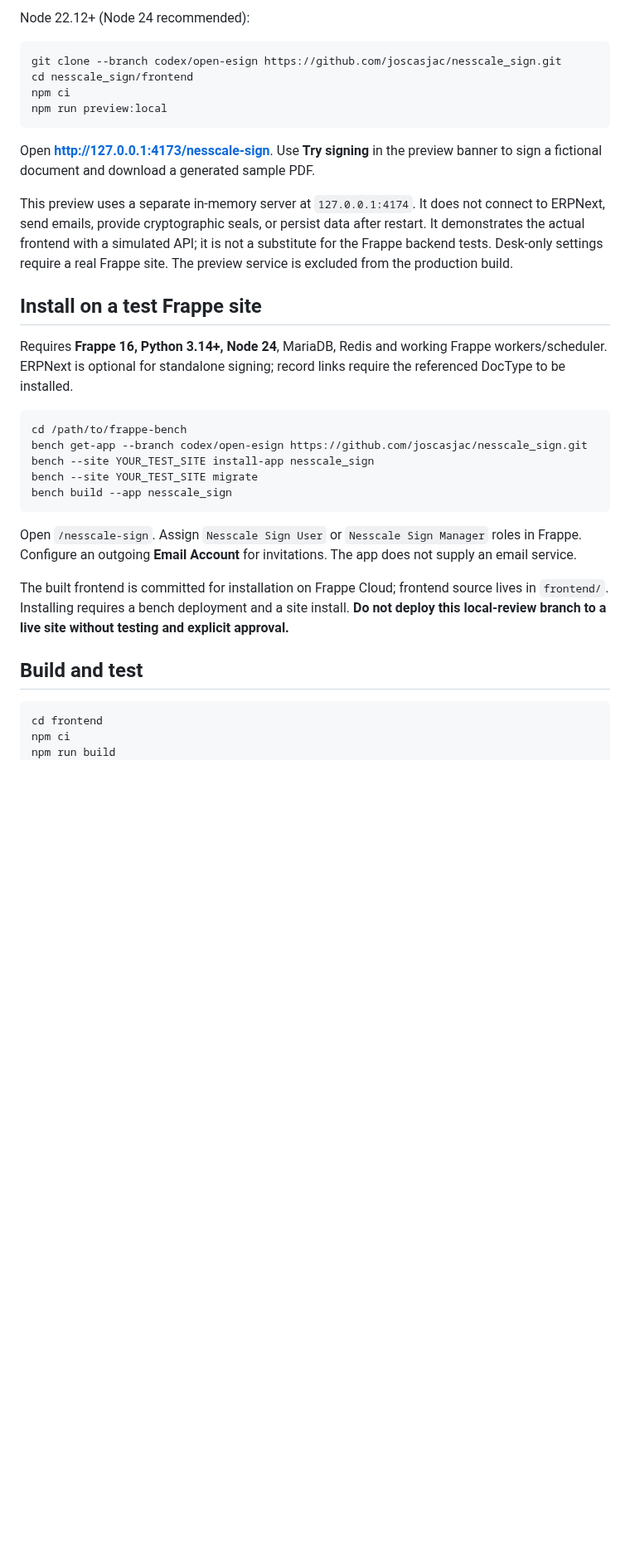
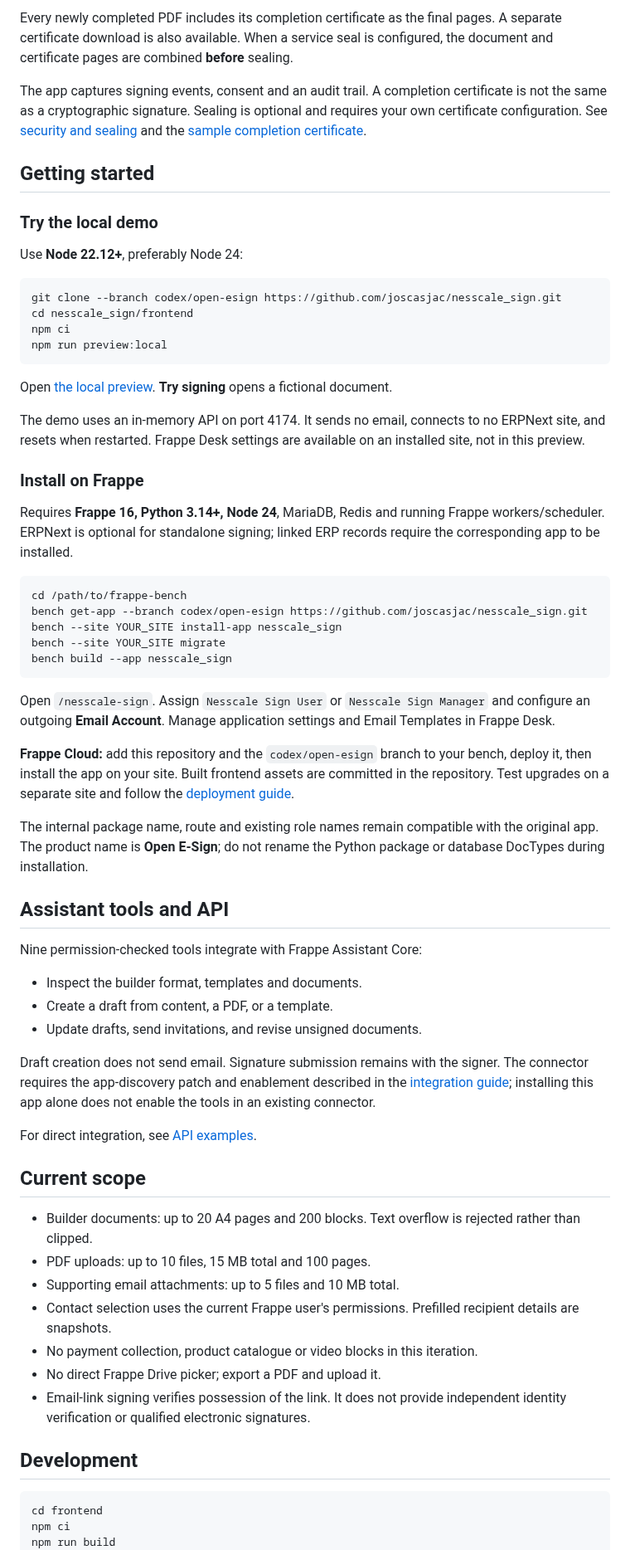
Before and after one commit to joscasjac/nesscale_sign, a Markdown page: README.md, the part around one of its changes. Shown at 83% size. GitHub-like rendering; blank space fills up the shorter version.

````diff
--- a/README.md
+++ b/README.md
@@ -46,5 +55,13 @@ During preparation, **Fill from a contact** searches Contacts permitted by the c
 
-Node 22.12+ (Node 24 recommended):
+Every newly completed PDF includes its completion certificate as the final pages. A separate certificate download is also available. When a service seal is configured, the document and certificate pages are combined **before** sealing.
+
+The app captures signing events, consent and an audit trail. A completion certificate is not the same as a cryptographic signature. Sealing is optional and requires your own certificate configuration. See [security and sealing](docs/SECURITY.md) and the [sample completion certificate](docs/examples/completion-certificate.pdf).
+
+## Getting started
+
+### Try the local demo
+
+Use **Node 22.12+**, preferably Node 24:
 
 ```sh
 git clone --branch codex/open-esign https://github.com/joscasjac/nesscale_sign.git
@@ -53,27 +70,51 @@ npm ci
 npm run preview:local
 ```
 
-Open **http://127.0.0.1:4173/nesscale-sign**. Use **Try signing** in the preview banner to sign a fictional document and download a generated sample PDF.
+Open [the local preview](http://127.0.0.1:4173/nesscale-sign). **Try signing** opens a fictional document.
 
-This preview uses a separate in-memory server at `127.0.0.1:4174`. It does not connect to ERPNext, send emails, provide cryptographic seals, or persist data after restart. It demonstrates the actual frontend with a simulated API; it is not a substitute for the Frappe backend tests. Desk-only settings require a real Frappe site. The preview service is excluded from the production build.
+The demo uses an in-memory API on port 4174. It sends no email, connects to no ERPNext site, and resets when restarted. Frappe Desk settings are available on an installed site, not in this preview.
 
-## Install on a test Frappe site
+### Install on Frappe
 
-Requires **Frappe 16, Python 3.14+, Node 24**, MariaDB, Redis and working Frappe workers/scheduler. ERPNext is optional for standalone signing; record links require the referenced DocType to be installed.
+Requires **Frappe 16, Python 3.14+, Node 24**, MariaDB, Redis and running Frappe workers/scheduler. ERPNext is optional for standalone signing; linked ERP records require the corresponding app to be installed.
 
 ```sh
 cd /path/to/frappe-bench
 bench get-app --branch codex/open-esign https://github.com/joscasjac/nesscale_sign.git
-bench --site YOUR_TEST_SITE install-app nesscale_sign
-bench --site YOUR_TEST_SITE migrate
+bench --site YOUR_SITE install-app nesscale_sign
+bench --site YOUR_SITE migrate
 bench build --app nesscale_sign
 ```
 
-Open `/nesscale-sign`. Assign `Nesscale Sign User` or `Nesscale Sign Manager` roles in Frappe. Configure an outgoing **Email Account** for invitations. The app does not supply an email service.
+Open `/nesscale-sign`. Assign `Nesscale Sign User` or `Nesscale Sign Manager` and configure an outgoing **Email Account**. Manage application settings and Email Templates in Frappe Desk.
 
-The built frontend is committed for installation on Frappe Cloud; frontend source lives in `frontend/`. Installing requires a bench deployment and a site install. **Do not deploy this local-review branch to a live site without testing and explicit approval.**
+**Frappe Cloud:** add this repository and the `codex/open-esign` branch to your bench, deploy it, then install the app on your site. Built frontend assets are committed in the repository. Test upgrades on a separate site and follow the [deployment guide](docs/DEPLOYMENT.md).
 
-## Build and test
+The internal package name, route and existing role names remain compatible with the original app. The product name is **Open E-Sign**; do not rename the Python package or database DocTypes during installation.
+
+## Assistant tools and API
+
+Nine permission-checked tools integrate with Frappe Assistant Core:
+
+- Inspect the builder format, templates and documents.
+- Create a draft from content, a PDF, or a template.
+- Update drafts, send invitations, and revise unsigned documents.
+
+Draft creation does not send email. Signature submission remains with the signer. The connector requires the app-discovery patch and enablement described in the [integration guide](integrations/frappe_assistant_core/README.md); installing this app alone does not enable the tools in an existing connector.
+
+For direct integration, see [API examples](docs/API.md).
+
+## Current scope
+
+- Builder documents: up to 20 A4 pages and 200 blocks. Text overflow is rejected rather than clipped.
+- PDF uploads: up to 10 files, 15 MB total and 100 pages.
+- Supporting email attachments: up to 5 files and 10 MB total.
+- Contact selection uses the current Frappe user's permissions. Prefilled recipient details are snapshots.
+- No payment collection, product catalogue or video blocks in this iteration.
+- No direct Frappe Drive picker; export a PDF and upload it.
+- Email-link signing verifies possession of the link. It does not provide independent identity verification or qualified electronic signatures.
+
+## Development
 
 ```sh
 cd frontend
````
Also changed, not shown: other parts of README.md (+44 -49 lines), docs/images/document-builder.png, docs/images/documents.png, docs/images/signing-inline.png, docs/images/signing-popup.png, 6 other files.
